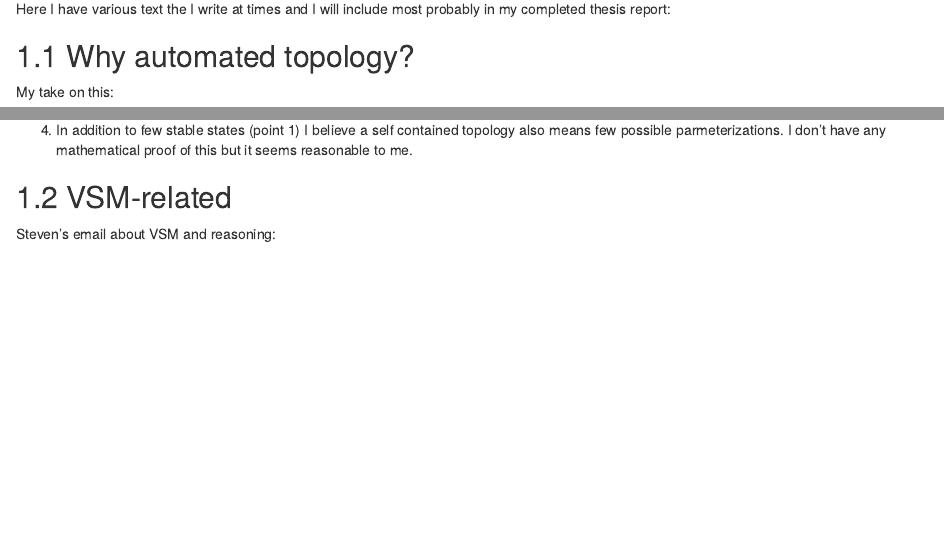
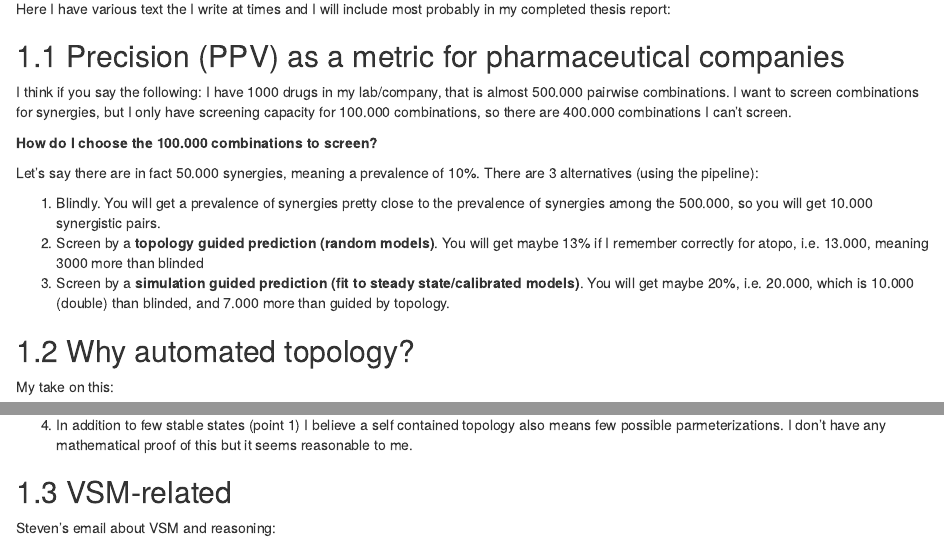
Before and after one commit to bblodfon/my-phd-thesis, an R Markdown document (04-text.Rmd): the page in a window 1100 px wide, from 70 px down, and a second part further down, joined at a grey line. Rendered offline with R 4.5, knitr and Pandoc, with nearby package versions; drawn as R Markdown's standard HTML page in place of the format the file asks for.

Commit message:
add more text

```diff
--- a/04-text.Rmd
+++ b/04-text.Rmd
@@ -1,6 +1,23 @@
 # Text {#text}
 
 Here I have various text the I write at times and I will include most probably in my completed thesis report:
+
+## Precision (PPV) as a metric for pharmaceutical companies
+
+I think if you say the following: I have 1000 drugs in my lab/company, that is almost 500.000 pairwise combinations.
+I want to screen combinations for synergies, but I only have screening capacity for 100.000 combinations, so there are 400.000 combinations I can't screen.
+
+**How do I choose the 100.000 combinations to screen?**
+
+Let's say there are in fact 50.000 synergies, meaning a prevalence of 10%.
+There are 3 alternatives (using the pipeline):
+
+1. Blindly.
+You will get a prevalence of synergies pretty close to the prevalence of synergies among the 500.000, so you will get 10.000 synergistic pairs.
+2. Screen by a **topology guided prediction (random models)**.
+You will get maybe 13% if I remember correctly for atopo, i.e. 13.000, meaning 3000 more than blinded
+3. Screen by a **simulation guided prediction (fit to steady state/calibrated models)**.
+You will get maybe 20%, i.e. 20.000, which is 10.000 (double) than blinded, and 7.000 more than guided by topology.
 
 ## Why automated topology?
 
```
